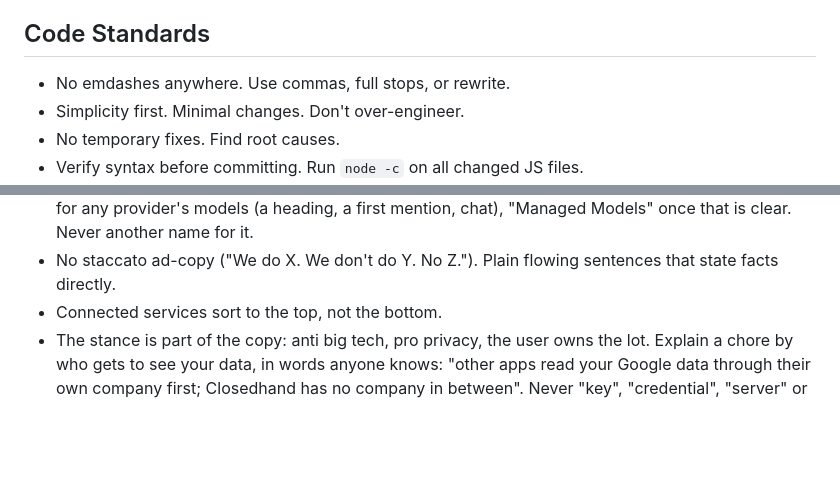
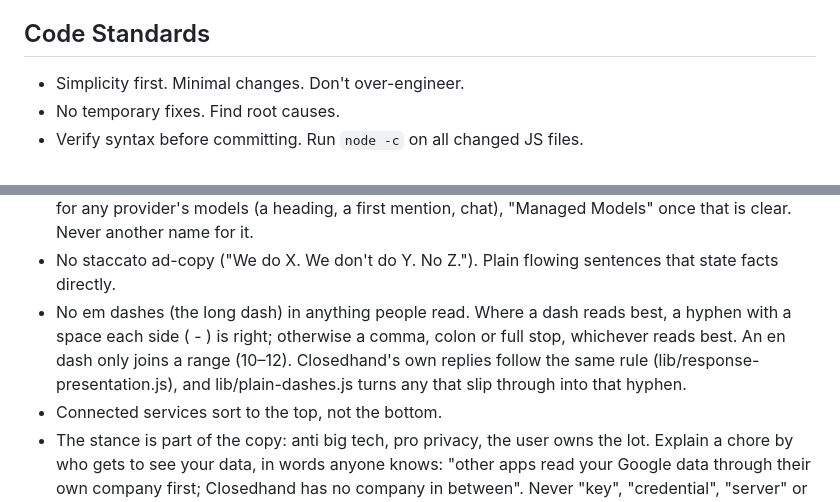
Before and after one commit to notnotjim/Closedhand, a Markdown page: AGENTS.md, 2 parts joined by grey strips. GitHub-like rendering; blank space fills up the shorter version.

Commit message:
AGENTS.md: the em dash rule is a copy rule, not a code standard, and says what the replies already do: a spaced hyphen where a dash reads best, otherwise a comma, colon or full stop

```diff
--- a/AGENTS.md
+++ b/AGENTS.md
@@ -10,7 +10,6 @@ Rules for working on this codebase, for anyone doing it, human or agent.
 - Vanilla HTML/CSS/JS only for the dashboard. No React, no Tailwind, no build step.
 
 ## Code Standards
-- No emdashes anywhere. Use commas, full stops, or rewrite.
 - Simplicity first. Minimal changes. Don't over-engineer.
 - No temporary fixes. Find root causes.
 - Verify syntax before committing. Run `node -c` on all changed JS files.
@@ -223,6 +222,11 @@ these rules; where a rule makes a screen worse, change the rule here, never quie
   Models" once that is clear. Never another name for it.
 - No staccato ad-copy ("We do X. We don't do Y. No Z."). Plain flowing sentences that
   state facts directly.
+- No em dashes (the long dash) in anything people read. Where a dash reads best, a hyphen
+  with a space each side ( - ) is right; otherwise a comma, colon or full stop, whichever reads
+  best. An en dash only joins a range (10–12). Closedhand's own replies follow the same rule
+  (lib/response-presentation.js), and lib/plain-dashes.js turns any that slip through into that
+  hyphen.
 - Connected services sort to the top, not the bottom.
 - The stance is part of the copy: anti big tech, pro privacy, the user owns the lot.
   Explain a chore by who gets to see your data, in words anyone knows: "other apps
```
